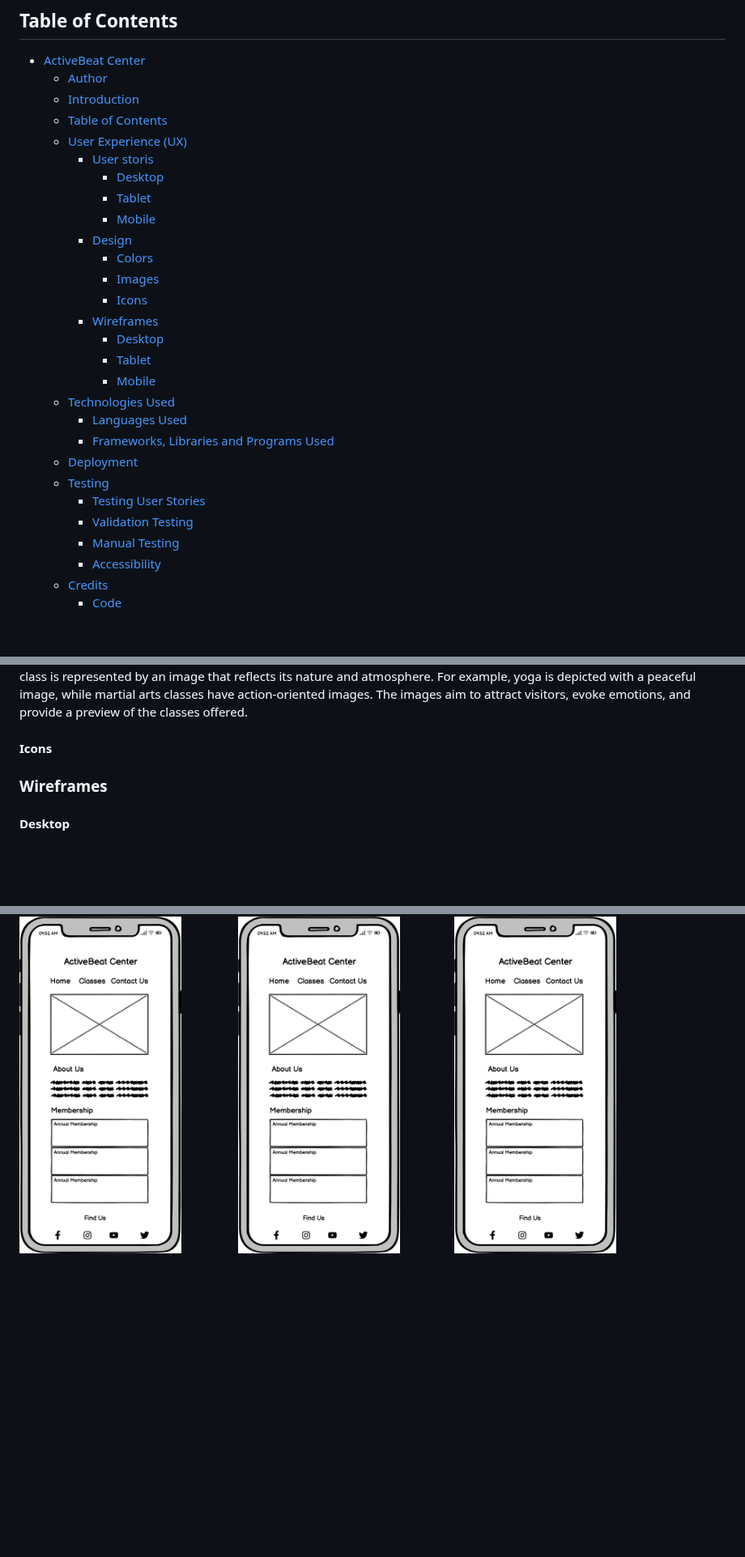
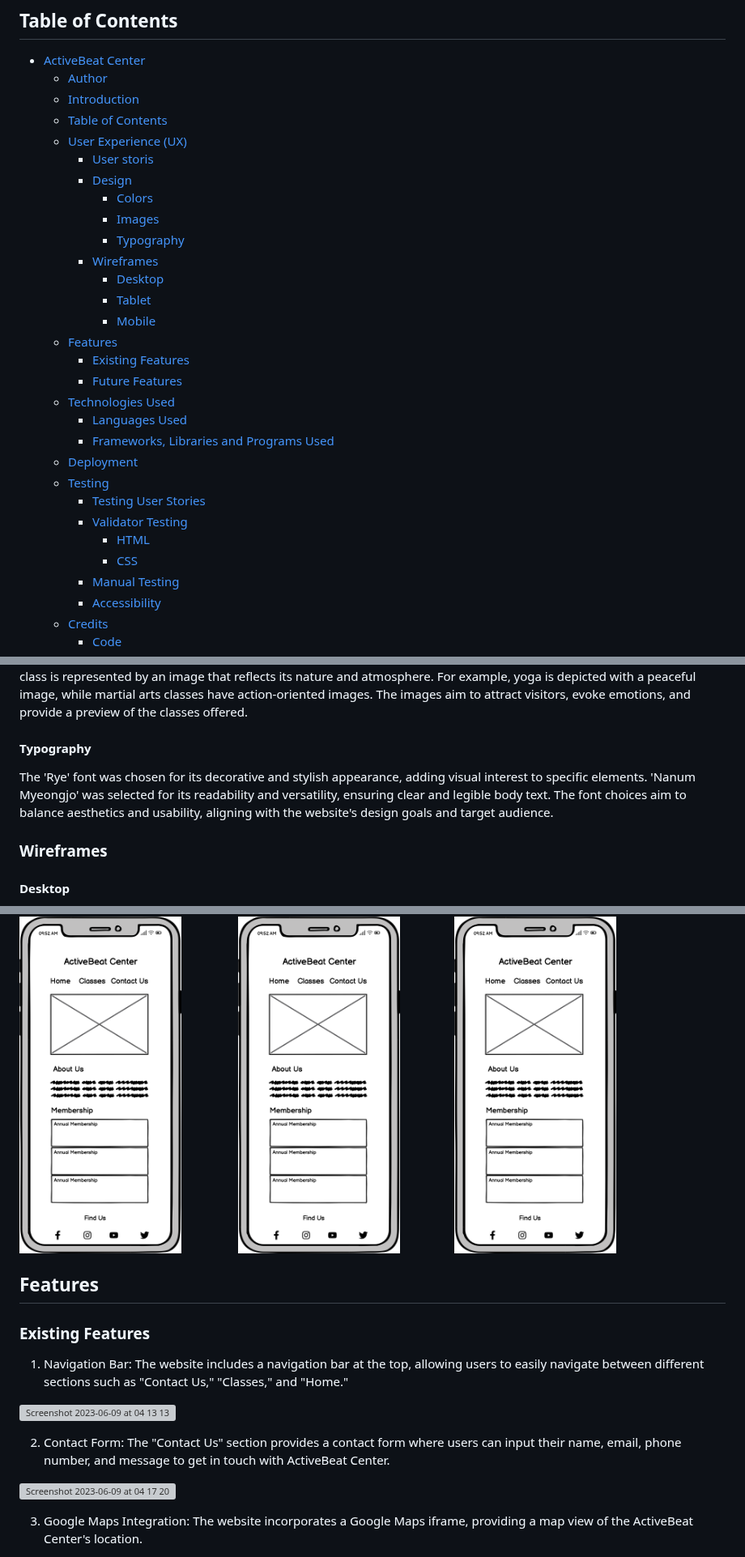
Before and after one commit to AmeenNoor/activeLife-center, a Markdown page: README.md, 3 parts joined by grey strips. Shown at 81% size. Rendered like a GitHub page; blank space fills up the shorter version; grey boxes are pictures that could not be loaded.

```diff
--- a/README.md
+++ b/README.md
@@ -24,24 +24,26 @@ Click [here](https://ameennoor.github.io/activeLife-center/) to visit the websit
   - [Table of Contents](#table-of-contents)
   - [User Experience (UX)](#user-experience-ux)
     - [User storis](#user-storis)
-      - [Desktop](#desktop)
-      - [Tablet](#tablet)
-      - [Mobile](#mobile)
     - [Design](#design)
       - [Colors](#colors)
       - [Images](#images)
-      - [Icons](#icons)
+      - [Typography](#typography)
     - [Wireframes](#wireframes)
       - [Desktop](#desktop)
       - [Tablet](#tablet)
       - [Mobile](#mobile)
+  - [Features](#features)
+    - [Existing Features](#existing-features)
+    - [Future Features](#future-features)
   - [Technologies Used](#technologies-used)
     - [Languages Used](#languages-used)
     - [Frameworks, Libraries and Programs Used](#frameworks-libraries-programs-used)
   - [Deployment](#deployment)
   - [Testing](#testing)
     - [Testing User Stories](#testing-user-stories)
-    - [Validation Testing](#validation-testing)
+    - [Validator Testing](#validator-testing)
+      - [HTML](#html)
+      - [CSS](#css)
     - [Manual Testing](#manual-testing)
     - [Accessibility](#accessibility)
   - [Credits](#credits)
@@ -83,7 +85,9 @@ The website's color scheme uses soft and warm tones that make people feel calm a
 
 Images are chosen for the website's home and classes pages to enhance visual appeal and convey information. fitness image in the header section represents the core theme of the website, showcasing a visually appealing depiction of fitness and exercise. This image helps to immediately convey the purpose and focus of the fitness center. On the classes page, each class is represented by an image that reflects its nature and atmosphere. For example, yoga is depicted with a peaceful image, while martial arts classes have action-oriented images. The images aim to attract visitors, evoke emotions, and provide a preview of the classes offered.
 
-#### Icons
+#### Typography
+
+The 'Rye' font was chosen for its decorative and stylish appearance, adding visual interest to specific elements. 'Nanum Myeongjo' was selected for its readability and versatility, ensuring clear and legible body text. The font choices aim to balance aesthetics and usability, aligning with the website's design goals and target audience.
 
 ### Wireframes
 
@@ -100,3 +104,17 @@ Images are chosen for the website's home and classes pages to enhance visual app
 <img src="https://github.com/AmeenNoor/activeLife-center/blob/main/assets/wireframes/MobilePhonePage1.png" alt="Mobile 1" width="200"> &nbsp;&nbsp;&nbsp;&nbsp;&nbsp;&nbsp;&nbsp;&nbsp;&nbsp;&nbsp;&nbsp;&nbsp;&nbsp;&nbsp;&nbsp;&nbsp; <img src="https://github.com/AmeenNoor/activeLife-center/blob/main/assets/wireframes/MobilePhonePage1.png" alt="Mobile 2" width="200"> &nbsp;&nbsp;&nbsp;&nbsp;&nbsp;&nbsp;&nbsp;&nbsp;&nbsp;&nbsp;&nbsp;&nbsp;&nbsp;&nbsp;&nbsp;&nbsp;<img src="https://github.com/AmeenNoor/activeLife-center/blob/main/assets/wireframes/MobilePhonePage1.png" alt="Mobile 3" width="200">
 
 
+## Features
+### Existing Features
+
+1. Navigation Bar: The website includes a navigation bar at the top, allowing users to easily navigate between different sections such as "Contact Us," "Classes," and "Home."
+
+![Screenshot 2023-06-09 at 04 13 13](https://github.com/AmeenNoor/activeLife-center/assets/19653847/b8bb16e7-6b55-48b3-8d73-51f05848d632)
+
+2. Contact Form: The "Contact Us" section provides a contact form where users can input their name, email, phone number, and message to get in touch with ActiveBeat Center.
+
+![Screenshot 2023-06-09 at 04 17 20](https://github.com/AmeenNoor/activeLife-center/assets/19653847/c6a6692a-ed59-44eb-bff8-7dc3d41736ce)
+
+
+3. Google Maps Integration: The website incorporates a Google Maps iframe, providing a map view of the ActiveBeat Center's location.
+
```
Also changed, not shown: other parts of README.md (+18 -2 lines).
